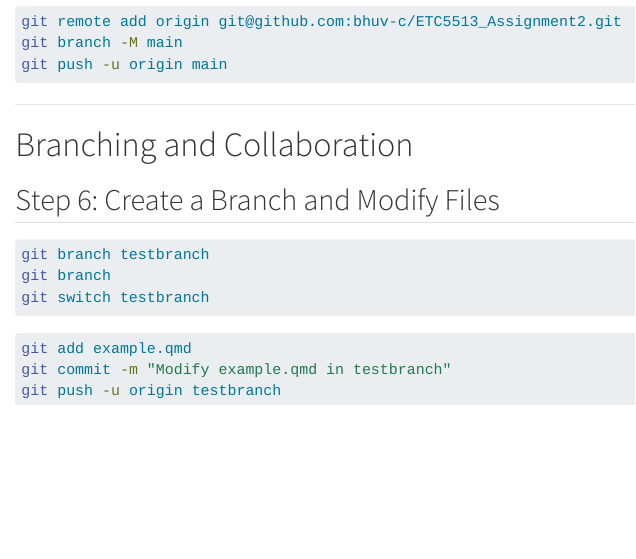
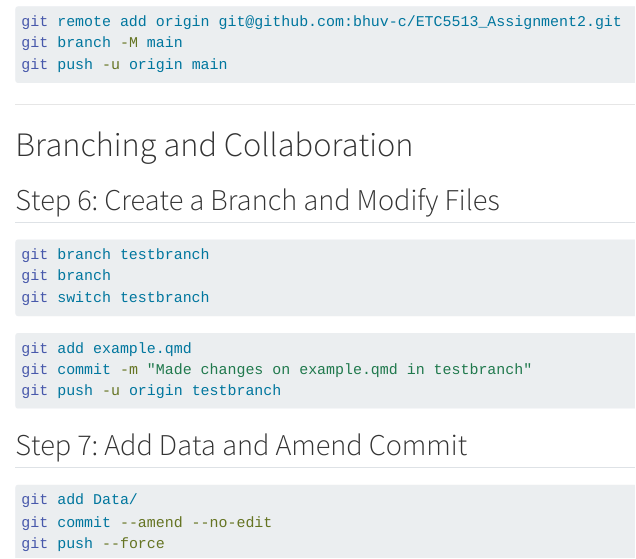
Before and after one commit to bhuv-c/ETC5513_Assignment2, a Quarto document (example.qmd): the page in a window 1100 px wide, from 1290 px down. Rendered offline with R 4.5, knitr and Pandoc in place of Quarto, with nearby package versions.

Commit message:
Made more changes in example.qmd in testbranch

````diff
--- a/example.qmd
+++ b/example.qmd
@@ -79,6 +79,14 @@ git switch testbranch
 ```
 ```bash
 git add example.qmd
-git commit -m "Modify example.qmd in testbranch"
+git commit -m "Made changes on example.qmd in testbranch"
 git push -u origin testbranch
 ```
+
+## Step 7: Add Data and Amend Commit
+
+```bash
+git add Data/
+git commit --amend --no-edit
+git push --force
+```
````
